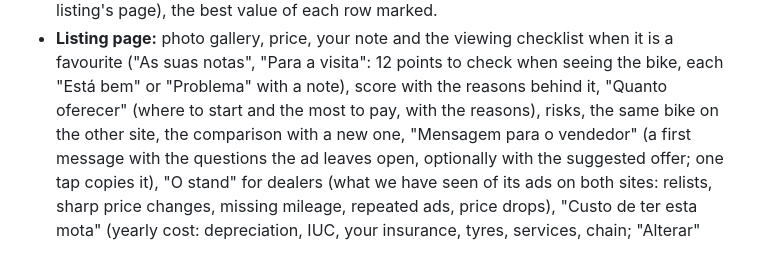
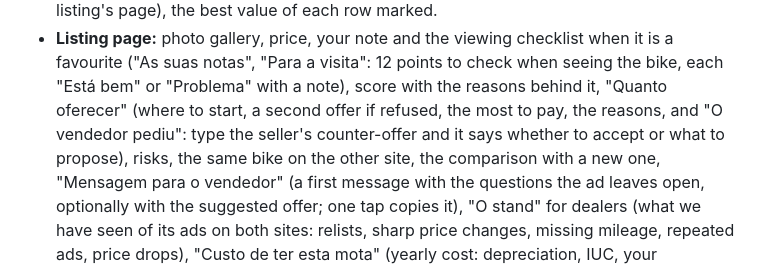
Before and after one commit to rafaelfaria1323/motorcycle-deal-tracker, a Markdown page: app/README.md, the part around the change. Drawn GitHub-style.

Commit message:
docs: negotiation plan in the app README and roadmap (15.15)
Co-Authored-By: Claude Opus 5.5 <noreply@anthropic.com>
Claude-Session: https://claude.ai/code/session_012Qsimqdoa35Cf1xtr2Jz16

```diff
--- a/app/README.md
+++ b/app/README.md
@@ -24,7 +24,9 @@ Cloudflare Pages on every merge that touches `app/`
   checklist when it is a favourite ("As suas notas", "Para a visita": 12
   points to check when seeing the bike, each "Está bem" or "Problema" with
   a note), score with the reasons behind it, "Quanto oferecer"
-  (where to start and the most to pay, with the reasons), risks, the same bike on the other site, the comparison with a new one,
+  (where to start, a second offer if refused, the most to pay, the
+  reasons, and "O vendedor pediu": type the seller's counter-offer and it
+  says whether to accept or what to propose), risks, the same bike on the other site, the comparison with a new one,
   "Mensagem para o vendedor" (a first message with the questions the ad
   leaves open, optionally with the suggested offer; one tap copies it),
   "O stand" for dealers (what we have seen of its ads on both sites:
```
Also changed, not shown: docs/roadmap.status.md (+1 -1 lines).
